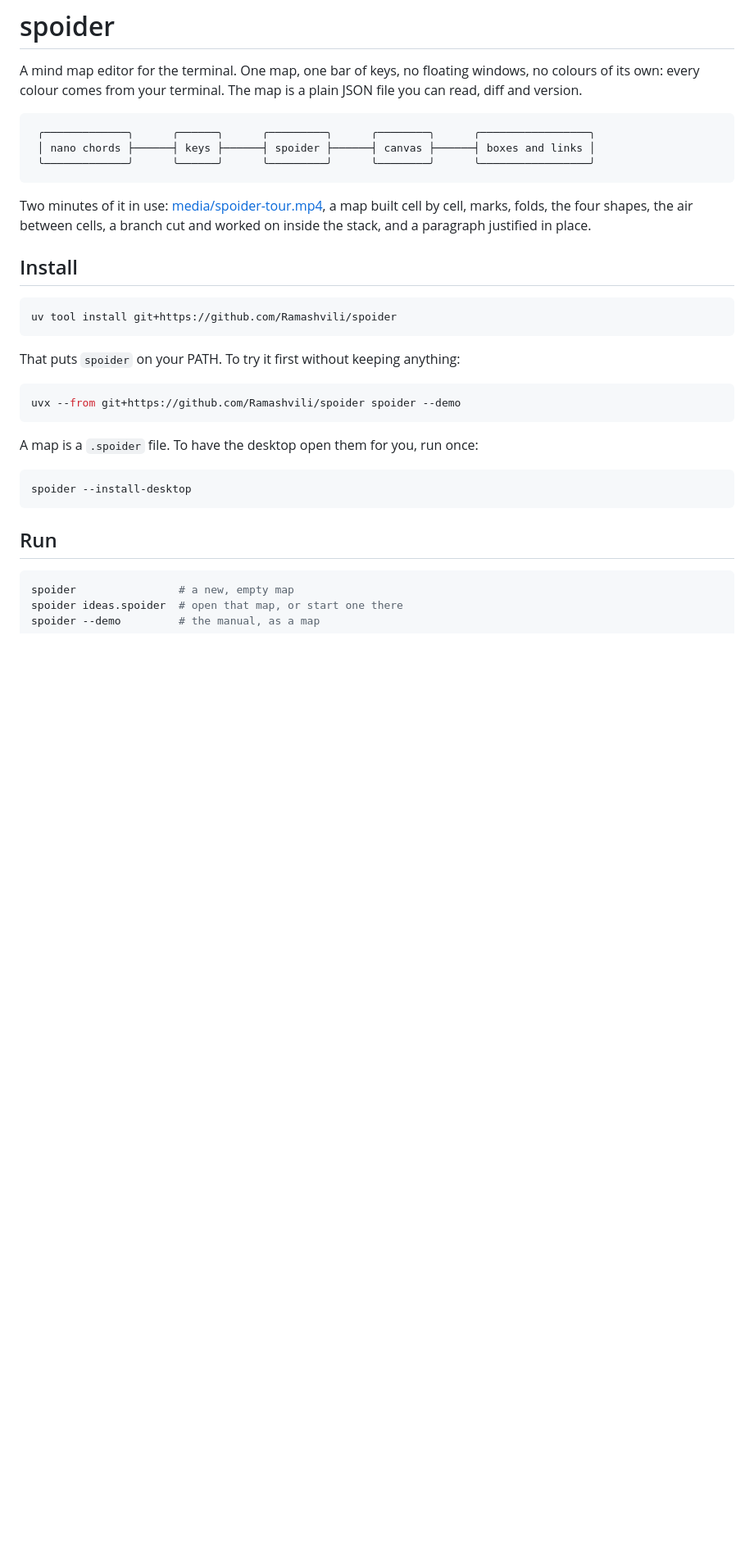
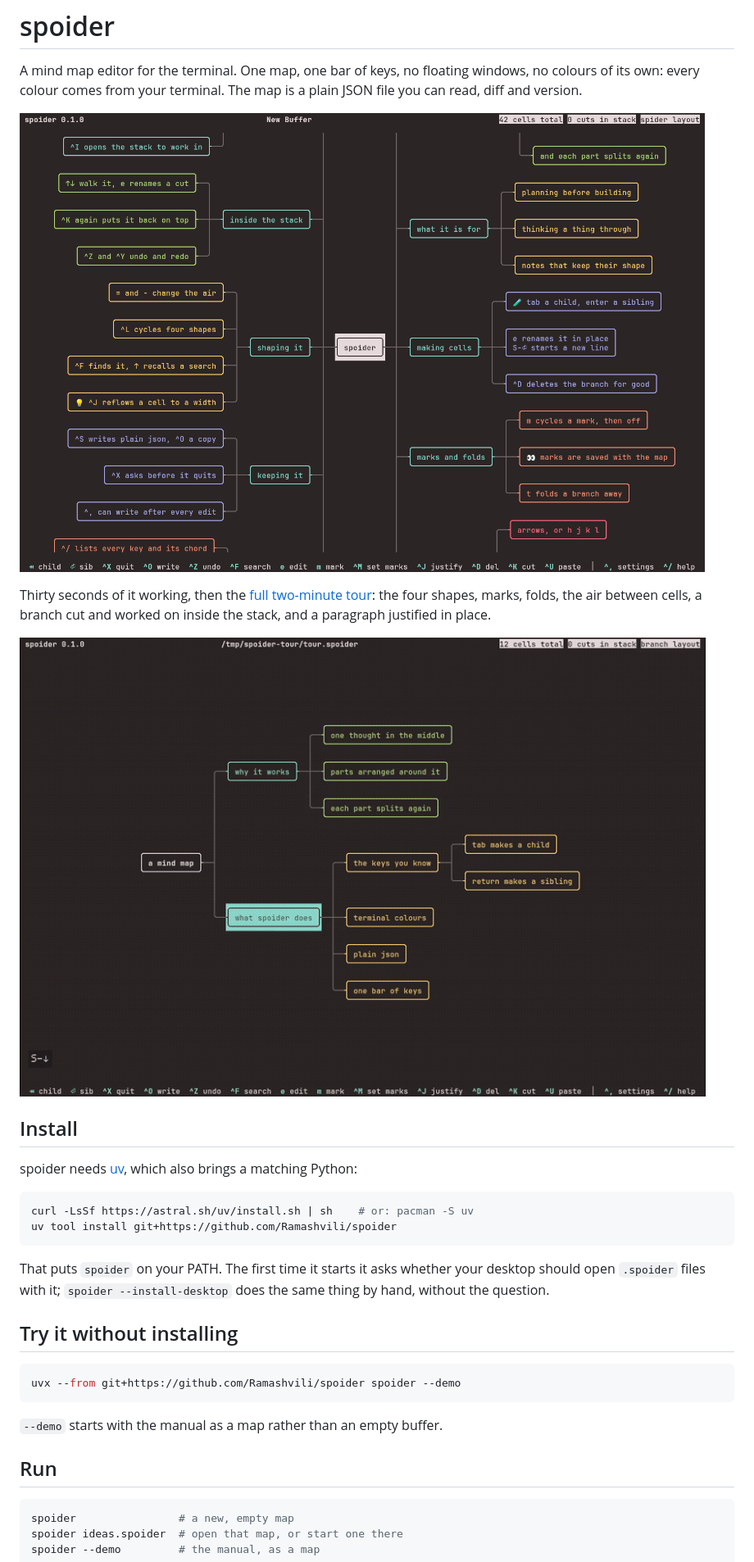
Before and after one commit to Ramashvili/spoider, a Markdown page: README.md, the part around one of its changes. Shown at 82% size. Rendered like a GitHub page; pictures changed too: media/spoider-preview.gif (added), media/spoider.png (added); blank space fills up the shorter version.

````diff
--- a/README.md
+++ b/README.md
@@ -4,31 +4,34 @@ A mind map editor for the terminal. One map, one bar of keys, no floating
 windows, no colours of its own: every colour comes from your terminal. The map is
 a plain JSON file you can read, diff and version.
 
-```
- ╭─────────────╮      ╭──────╮      ╭─────────╮      ╭────────╮      ╭─────────────────╮
- │ nano chords ├──────┤ keys ├──────┤ spoider ├──────┤ canvas ├──────┤ boxes and links │
- ╰─────────────╯      ╰──────╯      ╰─────────╯      ╰────────╯      ╰─────────────────╯
-```
+![a mind map in spoider](media/spoider.png)
 
-Two minutes of it in use: [media/spoider-tour.mp4](media/spoider-tour.mp4), a map built cell by cell, marks, folds, the four shapes, the air between cells, a branch cut and worked on inside the stack, and a paragraph justified in place.
+Thirty seconds of it working, then the [full two-minute tour](media/spoider-tour.mp4):
+the four shapes, marks, folds, the air between cells, a branch cut and worked on inside
+the stack, and a paragraph justified in place.
+
+![the tour](media/spoider-preview.gif)
 
 ## Install
 
+spoider needs [uv](https://docs.astral.sh/uv/), which also brings a matching Python:
+
 ```bash
+curl -LsSf https://astral.sh/uv/install.sh | sh    # or: pacman -S uv
 uv tool install git+https://github.com/Ramashvili/spoider
 ```
 
-That puts `spoider` on your PATH. To try it first without keeping anything:
+That puts `spoider` on your PATH. The first time it starts it asks whether your desktop
+should open `.spoider` files with it; `spoider --install-desktop` does the same thing by
+hand, without the question.
+
+## Try it without installing
 
 ```bash
 uvx --from git+https://github.com/Ramashvili/spoider spoider --demo
 ```
 
-A map is a `.spoider` file. To have the desktop open them for you, run once:
-
-```bash
-spoider --install-desktop
-```
+`--demo` starts with the manual as a map rather than an empty buffer.
 
 ## Run
 
````
Also changed, not shown: other parts of README.md (+7 -5 lines), AGENTS.md (+5 -1 lines), 11 other files.
